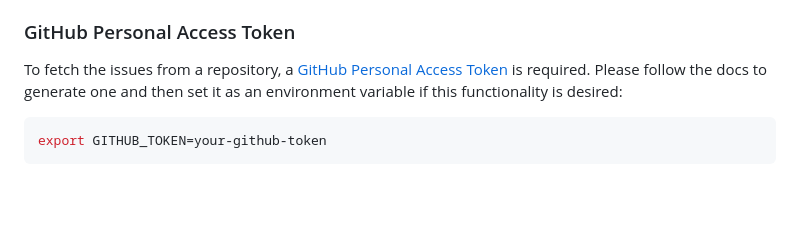
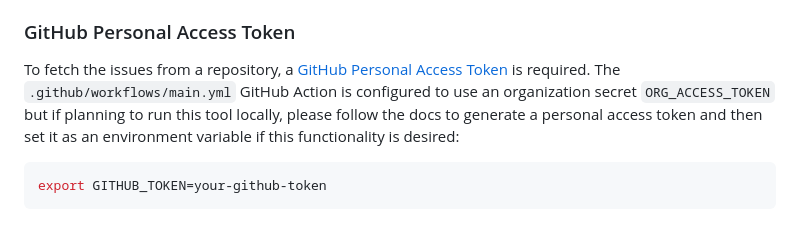
Before and after one commit to spearbit-audits/report-generator-template, a Markdown page: README.md, the part around the change. Drawn GitHub-style; blank space fills up the shorter version.

Commit message:
update access token notes

````diff
--- a/README.md
+++ b/README.md
@@ -40,7 +40,7 @@ By default, the script will attempt to fetch issues from the repository given by
 
 ### GitHub Personal Access Token
 
-To fetch the issues from a repository, a [GitHub Personal Access Token](https://docs.github.com/en/authentication/keeping-your-account-and-data-secure/creating-a-personal-access-token) is required. Please follow the docs to generate one and then set it as an environment variable if this functionality is desired:
+To fetch the issues from a repository, a [GitHub Personal Access Token](https://docs.github.com/en/authentication/keeping-your-account-and-data-secure/creating-a-personal-access-token) is required. The `.github/workflows/main.yml` GitHub Action is configured to use an organization secret `ORG_ACCESS_TOKEN` but if planning to run this tool locally, please follow the docs to generate a personal access token and then set it as an environment variable if this functionality is desired:
 
 ```bash
 export GITHUB_TOKEN=your-github-token
````
